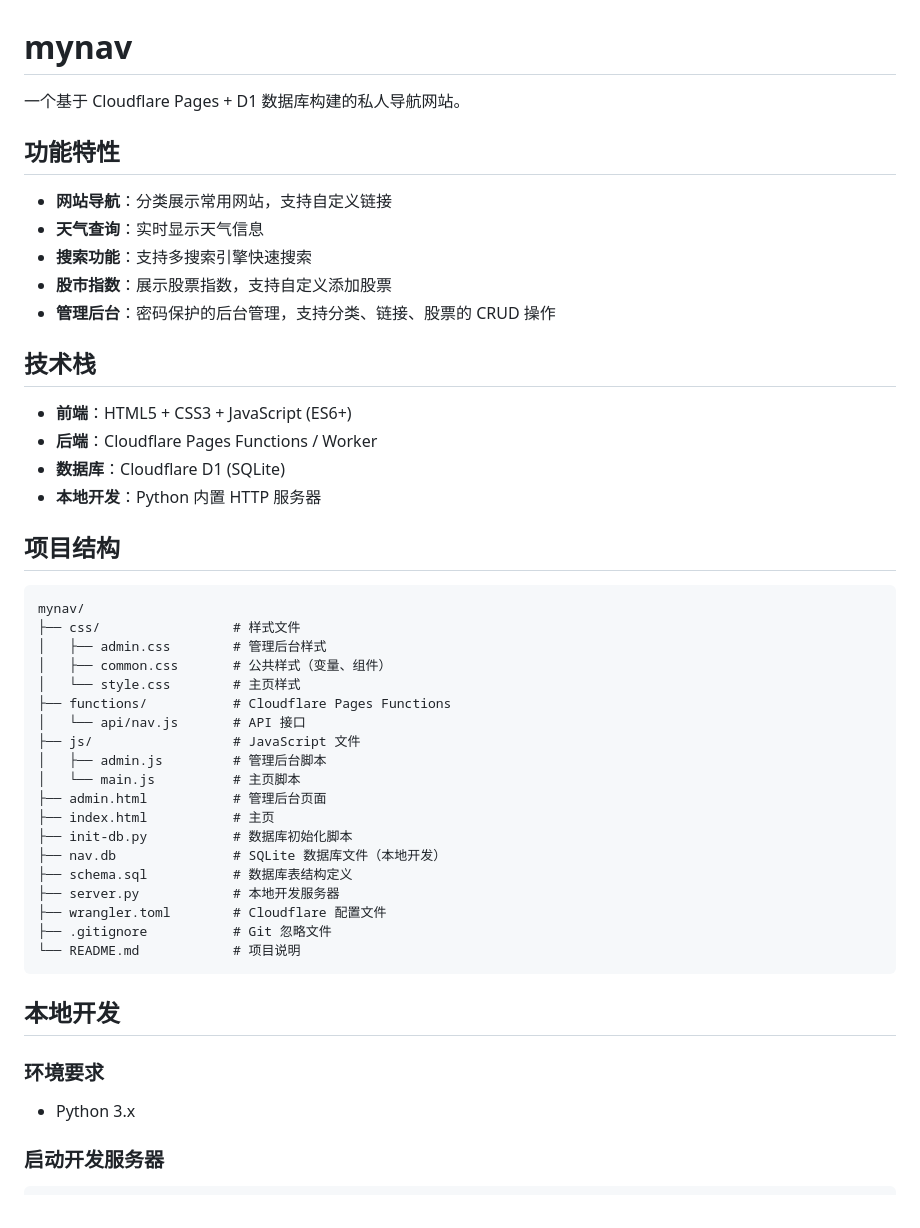
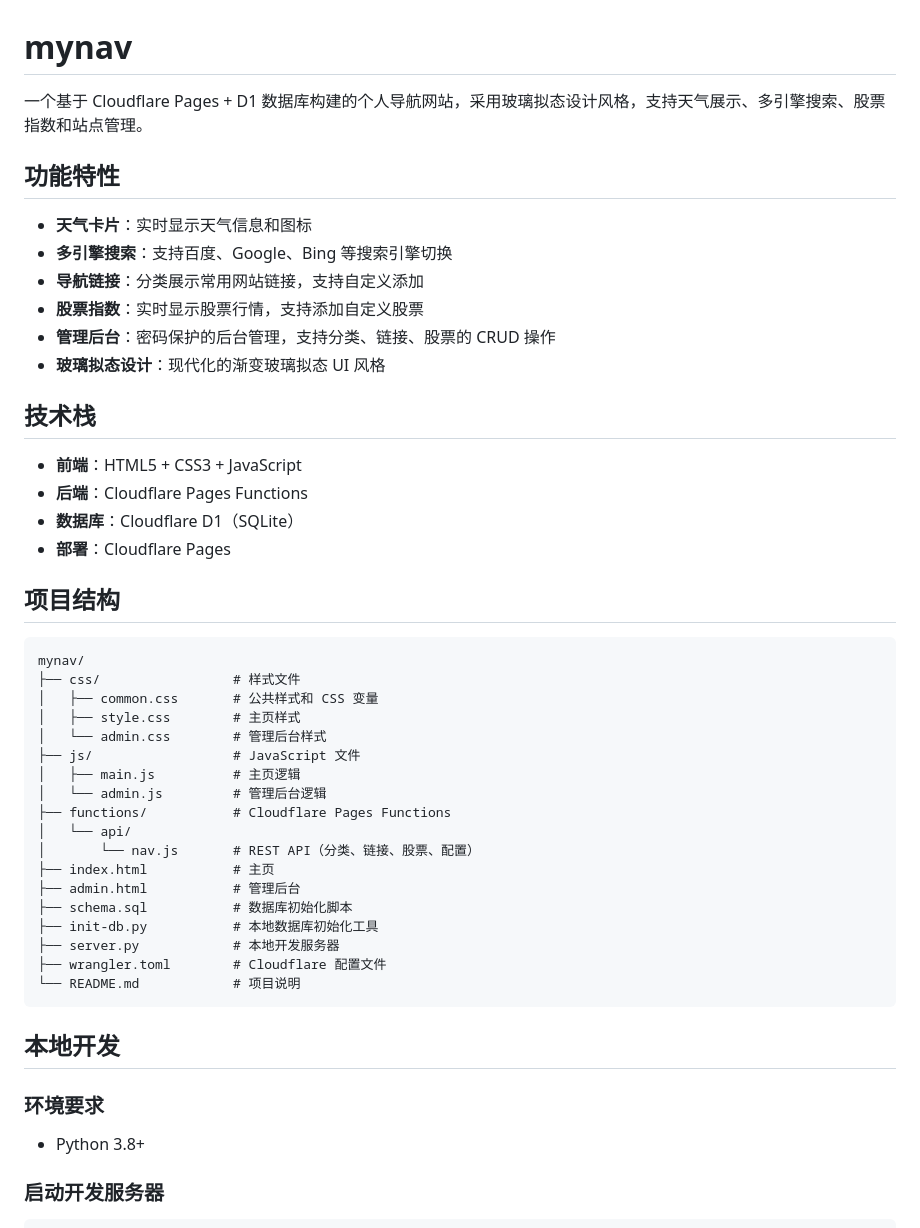
Before and after one commit to carewolf1982/mynav, a Markdown page: README.md, the part around one of its changes. GitHub-like rendering.

Commit message:
重新生成项目说明文件

````diff
--- a/README.md
+++ b/README.md
@@ -1,43 +1,43 @@
 # mynav
 
-一个基于 Cloudflare Pages + D1 数据库构建的私人导航网站。
+一个基于 Cloudflare Pages + D1 数据库构建的个人导航网站，采用玻璃拟态设计风格，支持天气展示、多引擎搜索、股票指数和站点管理。
 
 ## 功能特性
 
-- **网站导航**：分类展示常用网站，支持自定义链接
-- **天气查询**：实时显示天气信息
-- **搜索功能**：支持多搜索引擎快速搜索
-- **股市指数**：展示股票指数，支持自定义添加股票
+- **天气卡片**：实时显示天气信息和图标
+- **多引擎搜索**：支持百度、Google、Bing 等搜索引擎切换
+- **导航链接**：分类展示常用网站链接，支持自定义添加
+- **股票指数**：实时显示股票行情，支持添加自定义股票
 - **管理后台**：密码保护的后台管理，支持分类、链接、股票的 CRUD 操作
+- **玻璃拟态设计**：现代化的渐变玻璃拟态 UI 风格
 
 ## 技术栈
 
-- **前端**：HTML5 + CSS3 + JavaScript (ES6+)
-- **后端**：Cloudflare Pages Functions / Worker
-- **数据库**：Cloudflare D1 (SQLite)
-- **本地开发**：Python 内置 HTTP 服务器
+- **前端**：HTML5 + CSS3 + JavaScript
+- **后端**：Cloudflare Pages Functions
+- **数据库**：Cloudflare D1（SQLite）
+- **部署**：Cloudflare Pages
 
 ## 项目结构
 
 ```text
 mynav/
 ├── css/                 # 样式文件
-│   ├── admin.css        # 管理后台样式
-│   ├── common.css       # 公共样式（变量、组件）
-│   └── style.css        # 主页样式
+│   ├── common.css       # 公共样式和 CSS 变量
+│   ├── style.css        # 主页样式
+│   └── admin.css        # 管理后台样式
+├── js/                  # JavaScript 文件
+│   ├── main.js          # 主页逻辑
+│   └── admin.js         # 管理后台逻辑
 ├── functions/           # Cloudflare Pages Functions
-│   └── api/nav.js       # API 接口
-├── js/                  # JavaScript 文件
-│   ├── admin.js         # 管理后台脚本
-│   └── main.js          # 主页脚本
-├── admin.html           # 管理后台页面
+│   └── api/
+│       └── nav.js       # REST API（分类、链接、股票、配置）
 ├── index.html           # 主页
-├── init-db.py           # 数据库初始化脚本
-├── nav.db               # SQLite 数据库文件（本地开发）
-├── schema.sql           # 数据库表结构定义
+├── admin.html           # 管理后台
+├── schema.sql           # 数据库初始化脚本
+├── init-db.py           # 本地数据库初始化工具
 ├── server.py            # 本地开发服务器
 ├── wrangler.toml        # Cloudflare 配置文件
-├── .gitignore           # Git 忽略文件
 └── README.md            # 项目说明
 ```
 
@@ -45,7 +45,7 @@ mynav/
 
 ### 环境要求
 
-- Python 3.x
+- Python 3.8+
 
 ### 启动开发服务器
 
````
Also changed, not shown: other parts of README.md (+10 -9 lines).
